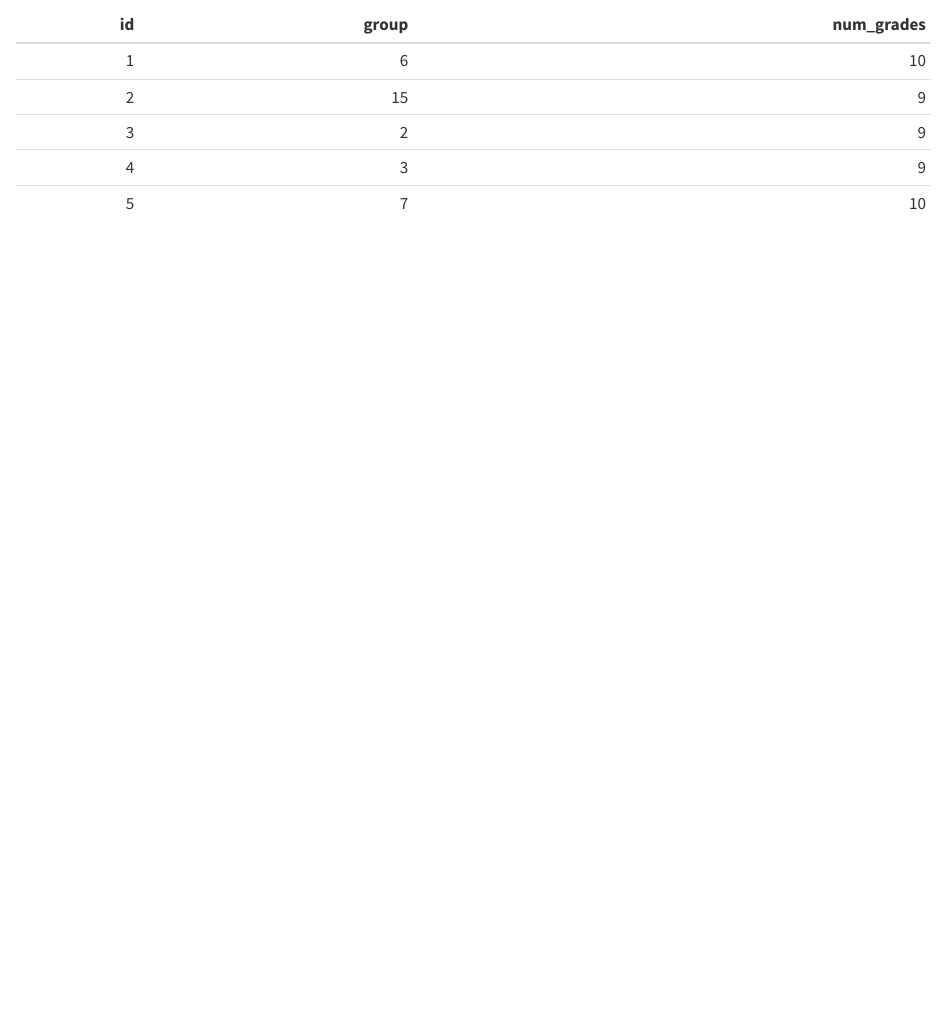
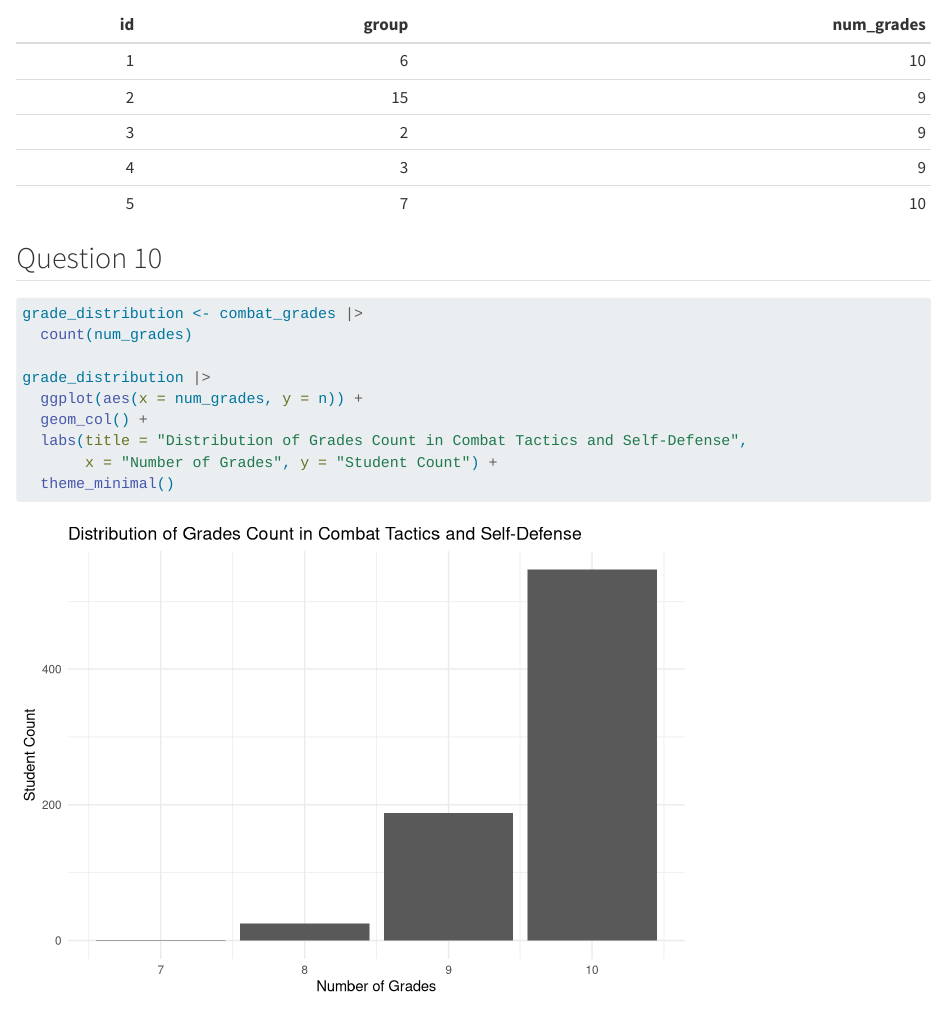
Before and after one commit to MathildeVallat/eval-grades, a Quarto document (VALLAT.qmd): the page in a window 1100 px wide, from 4500 px down. Rendered offline with R 4.5, knitr and Pandoc in place of Quarto, with nearby package versions; some code elsewhere in the file could not run offline.

Commit message:
Question 10

````diff
--- a/VALLAT.qmd
+++ b/VALLAT.qmd
@@ -119,3 +119,17 @@ combat_grades <- grades |>
 
 combat_grades |> slice_head(n = 5) |> knitr::kable()
 ```
+
+## Question 10
+
+```{r}
+grade_distribution <- combat_grades |>
+  count(num_grades)
+
+grade_distribution |>
+  ggplot(aes(x = num_grades, y = n)) +
+  geom_col() +
+  labs(title = "Distribution of Grades Count in Combat Tactics and Self-Defense",
+       x = "Number of Grades", y = "Student Count") +
+  theme_minimal()
+```
````
